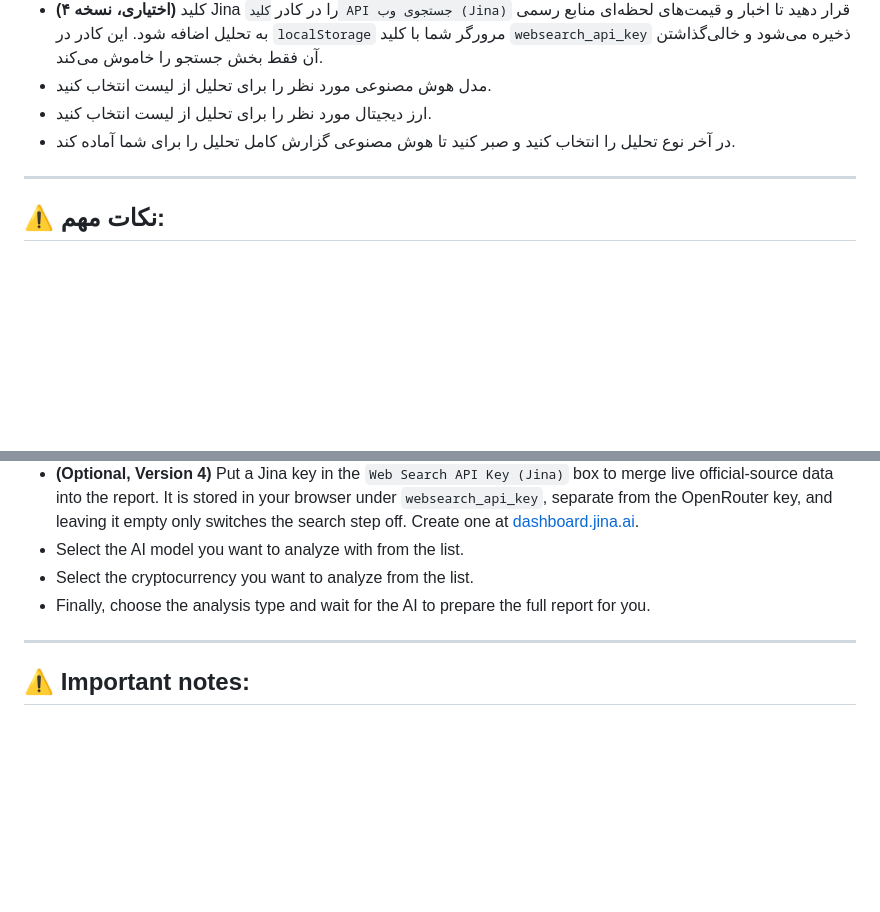
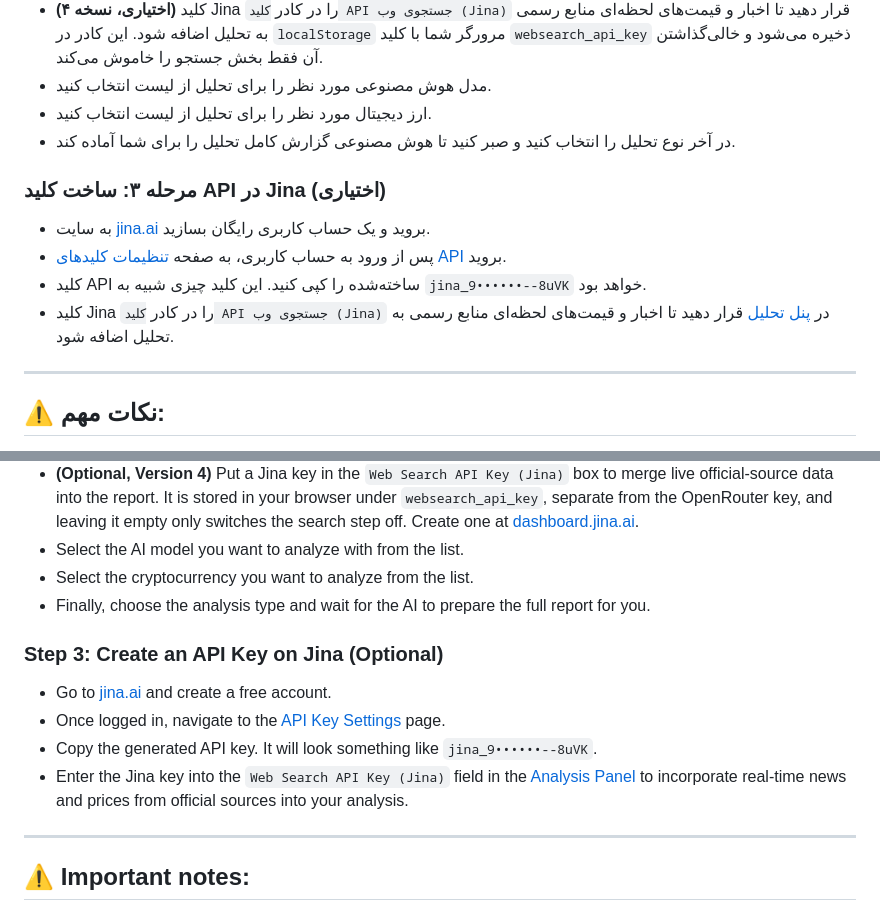
Before and after one commit to imotb/ai-crypto-analysis, a Markdown page: README.md, 2 parts joined by grey strips. Rendered like a GitHub page; blank space fills up the shorter version.

Commit message:
Add API key creation steps for Jina in README
Added instructions for creating an API key on Jina, including steps and important notes for users.

```diff
--- a/README.md
+++ b/README.md
@@ -62,6 +62,11 @@
 - ارز دیجیتال مورد نظر را برای تحلیل از لیست انتخاب کنید.
 - در آخر نوع تحلیل را انتخاب کنید و صبر کنید تا هوش مصنوعی گزارش کامل تحلیل را برای شما آماده کند.
 
+### مرحله ۳: ساخت کلید API در Jina (اختیاری)
+- به سایت [jina.ai](https://jina.ai/api-dashboard) بروید و یک حساب کاربری رایگان بسازید.
+- پس از ورود به حساب کاربری، به صفحه [تنظیمات کلیدهای API](https://jina.ai/api-dashboard/key-manager) بروید.
+- کلید API ساخته‌شده را کپی کنید. این کلید چیزی شبیه به `jina_9••••••--8uVK` خواهد بود.
+- کلید Jina را در کادر `کلید API جستجوی وب (Jina)` در [پنل تحلیل](https://imotb.github.io/ai-crypto-analysis/) قرار دهید تا اخبار و قیمت‌های لحظه‌ای منابع رسمی به تحلیل اضافه شود.
 ---
 ## ⚠️ نکات مهم:
 - **کلید API** خود را مانند یک رمز عبور محافظت کنید و آن را در اختیار کسی قرار ندهید.
@@ -170,6 +175,11 @@ https://imotb.github.io/ai-crypto-analysis — just push to the repository; no m
 - Select the cryptocurrency you want to analyze from the list.
 - Finally, choose the analysis type and wait for the AI to prepare the full report for you.
 
+### Step 3: Create an API Key on Jina (Optional)
+- Go to [jina.ai](https://jina.ai/api-dashboard) and create a free account.
+- Once logged in, navigate to the [API Key Settings](https://jina.ai/api-dashboard/key-manager) page.
+- Copy the generated API key. It will look something like `jina_9••••••--8uVK`.
+- Enter the Jina key into the `Web Search API Key (Jina)` field in the [Analysis Panel](https://imotb.github.io/ai-crypto-analysis/) to incorporate real-time news and prices from official sources into your analysis.
 ---
 ## ⚠️ Important notes:
 - Protect your **API key** like a password and do not share it with anyone.
```
